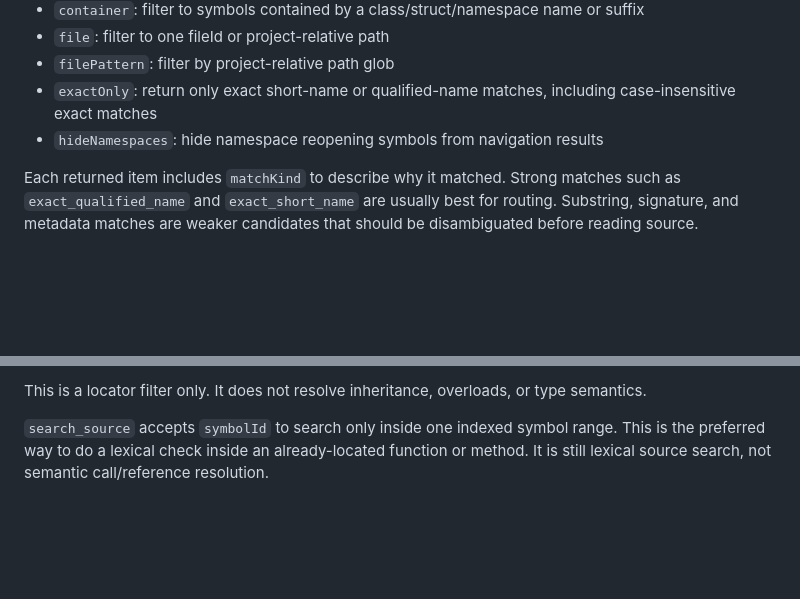
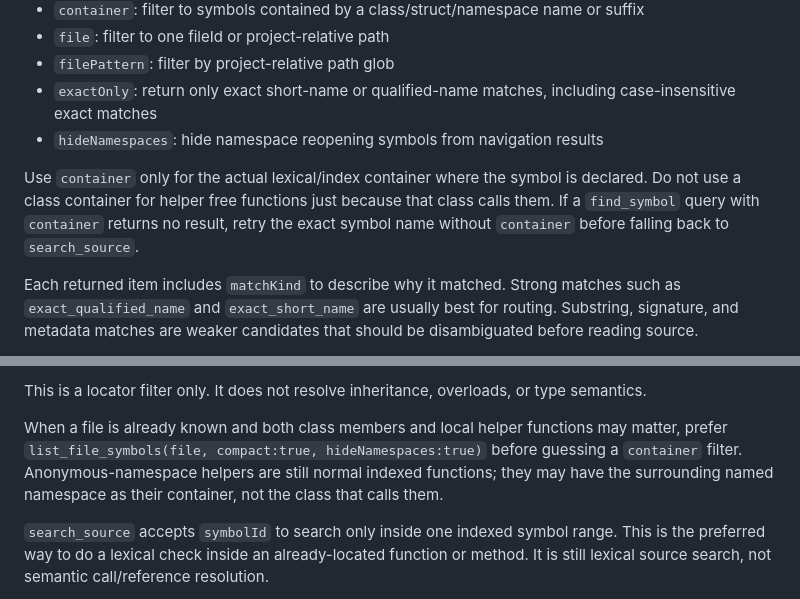
Before and after one commit to mef-programming/mcp-cpp-project-indexer, a Markdown page: readme.md, 2 parts joined by grey strips. Drawn GitHub-style; blank space fills up the shorter version.

Commit message:
Clarify container filter usage for helper functions

```diff
--- a/readme.md
+++ b/readme.md
@@ -1275,6 +1275,12 @@ Optional routing controls:
 - `exactOnly`: return only exact short-name or qualified-name matches, including case-insensitive exact matches
 - `hideNamespaces`: hide namespace reopening symbols from navigation results
 
+Use `container` only for the actual lexical/index container where the symbol is
+declared. Do not use a class container for helper free functions just because
+that class calls them. If a `find_symbol` query with `container` returns no
+result, retry the exact symbol name without `container` before falling back to
+`search_source`.
+
 Each returned item includes `matchKind` to describe why it matched. Strong
 matches such as `exact_qualified_name` and `exact_short_name` are usually best
 for routing. Substring, signature, and metadata matches are weaker candidates
@@ -1295,6 +1301,12 @@ tools keep their line-numbered source output unchanged.
 - `limit`: bound the result size
 
 This is a locator filter only. It does not resolve inheritance, overloads, or type semantics.
+
+When a file is already known and both class members and local helper functions
+may matter, prefer `list_file_symbols(file, compact:true, hideNamespaces:true)`
+before guessing a `container` filter. Anonymous-namespace helpers are still
+normal indexed functions; they may have the surrounding named namespace as their
+container, not the class that calls them.
 
 `search_source` accepts `symbolId` to search only inside one indexed symbol
 range. This is the preferred way to do a lexical check inside an already-located
```
Also changed, not shown: prompt_template.md (+7 -1 lines).
